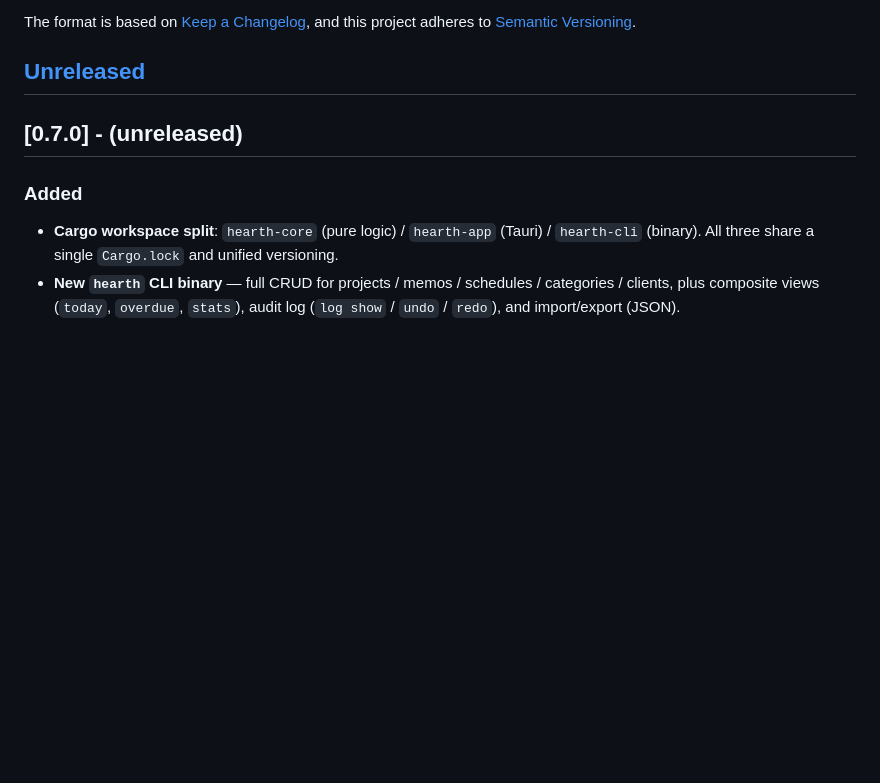
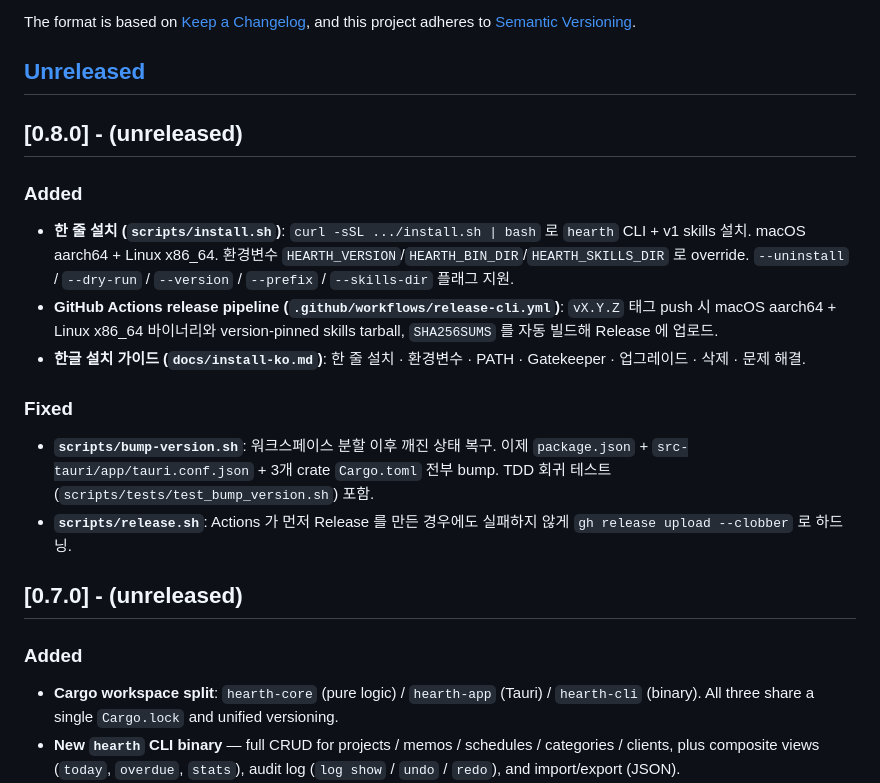
Before and after one commit to NewTurn2017/hearth, a Markdown page: CHANGELOG.md, the part around the change. Drawn GitHub-style; blank space fills up the shorter version.

Commit message:
docs(changelog): [0.8.0] — one-liner installer + release-cli Actions
Co-Authored-By: Claude Sonnet 4.6 <noreply@anthropic.com>

```diff
--- a/CHANGELOG.md
+++ b/CHANGELOG.md
@@ -6,6 +6,17 @@ The format is based on [Keep a Changelog](https://keepachangelog.com/en/1.1.0/),
 and this project adheres to [Semantic Versioning](https://semver.org/spec/v2.0.0.html).
 
 ## [Unreleased]
+
+## [0.8.0] - (unreleased)
+
+### Added
+- **한 줄 설치 (`scripts/install.sh`)**: `curl -sSL .../install.sh | bash` 로 `hearth` CLI + v1 skills 설치. macOS aarch64 + Linux x86_64. 환경변수 `HEARTH_VERSION`/`HEARTH_BIN_DIR`/`HEARTH_SKILLS_DIR` 로 override. `--uninstall` / `--dry-run` / `--version` / `--prefix` / `--skills-dir` 플래그 지원.
+- **GitHub Actions release pipeline (`.github/workflows/release-cli.yml`)**: `vX.Y.Z` 태그 push 시 macOS aarch64 + Linux x86_64 바이너리와 version-pinned skills tarball, `SHA256SUMS` 를 자동 빌드해 Release 에 업로드.
+- **한글 설치 가이드 (`docs/install-ko.md`)**: 한 줄 설치 · 환경변수 · PATH · Gatekeeper · 업그레이드 · 삭제 · 문제 해결.
+
+### Fixed
+- **`scripts/bump-version.sh`**: 워크스페이스 분할 이후 깨진 상태 복구. 이제 `package.json` + `src-tauri/app/tauri.conf.json` + 3개 crate `Cargo.toml` 전부 bump. TDD 회귀 테스트 (`scripts/tests/test_bump_version.sh`) 포함.
+- **`scripts/release.sh`**: Actions 가 먼저 Release 를 만든 경우에도 실패하지 않게 `gh release upload --clobber` 로 하드닝.
 
 ## [0.7.0] - (unreleased)
 
```
